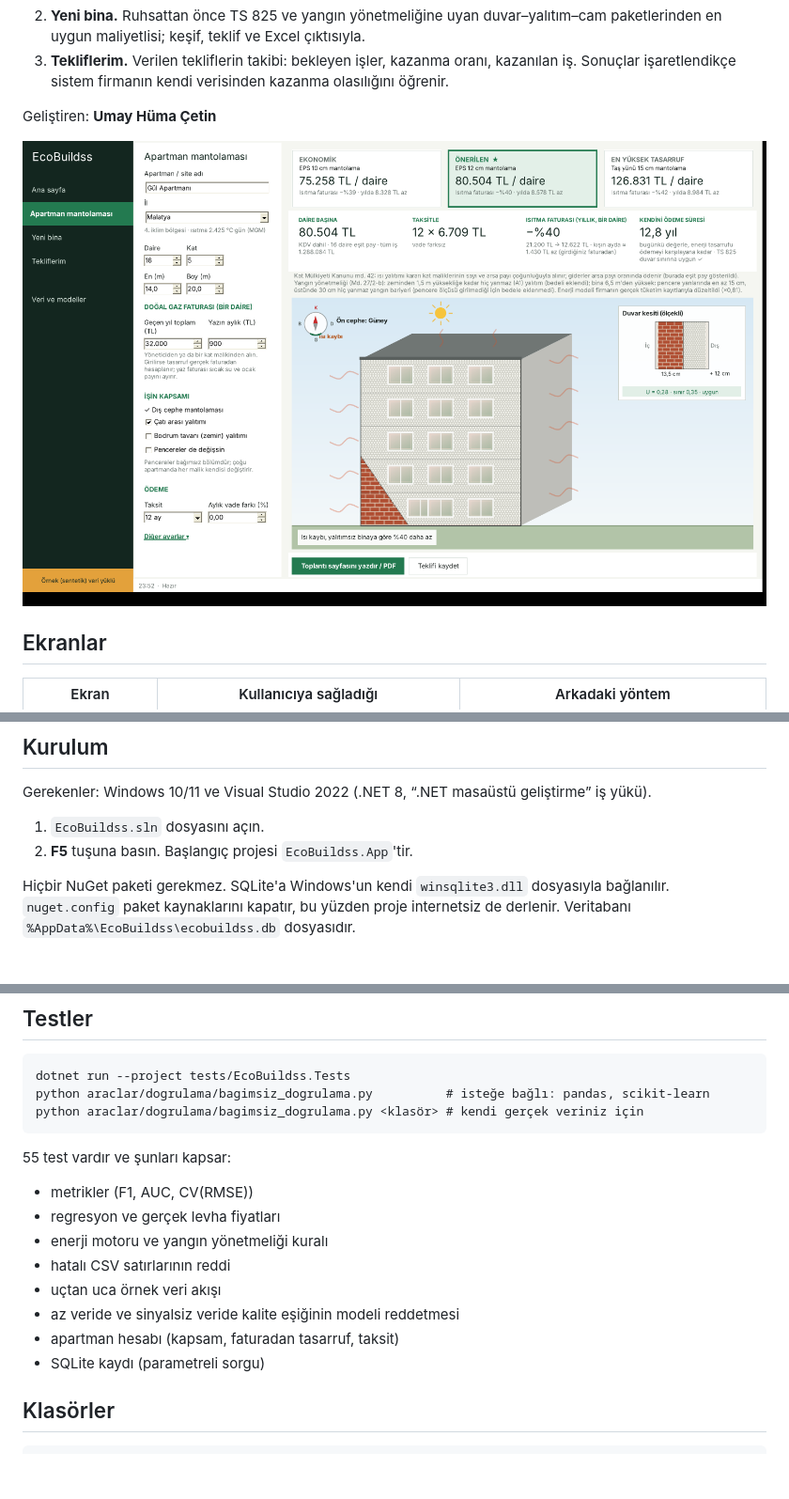
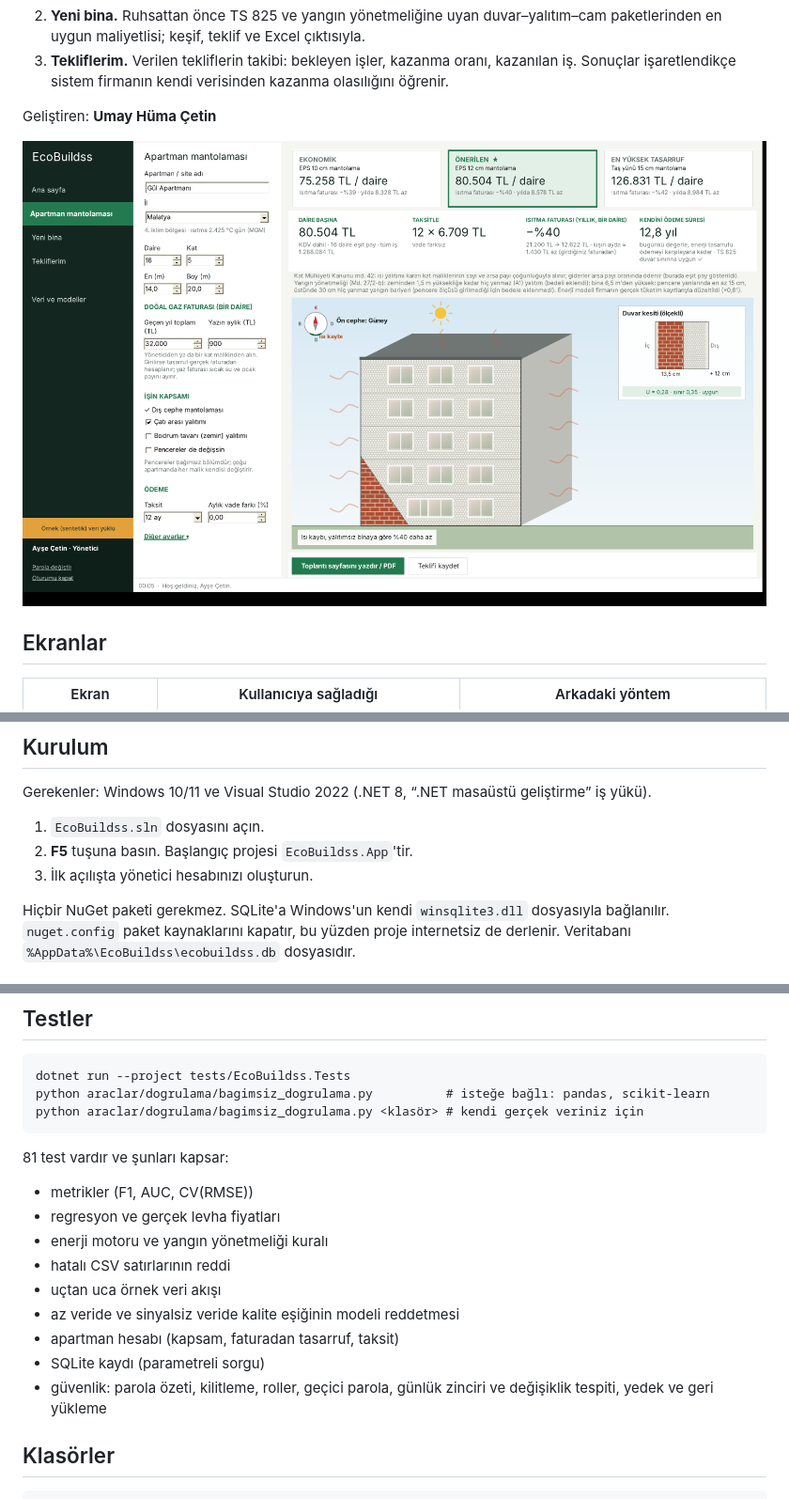
Before and after one commit to Umay-Huma-Cetin/greenbuildss, a Markdown page: README.md, 3 parts joined by grey strips. Shown at 94% size. GitHub-like rendering; pictures changed too: docs/ekran/02_apartman_mantolamasi.png; blank space fills up the shorter version.

Commit message:
Kullanıcı girişi, roller, parola güvenliği, oturum zaman aşımı, değiştirilemez işlem günlüğü, hata günlüğü ve otomatik yedek

````diff
--- a/README.md
+++ b/README.md
@@ -31,6 +67,7 @@ Gerekenler: Windows 10/11 ve Visual Studio 2022 (.NET 8, “.NET masaüstü geli
 
 1. `EcoBuildss.sln` dosyasını açın.
 2. **F5** tuşuna basın. Başlangıç projesi `EcoBuildss.App`'tir.
+3. İlk açılışta yönetici hesabınızı oluşturun.
 
 Hiçbir NuGet paketi gerekmez. SQLite'a Windows'un kendi `winsqlite3.dll` dosyasıyla bağlanılır. `nuget.config` paket kaynaklarını kapatır, bu yüzden proje internetsiz de derlenir. Veritabanı `%AppData%\EcoBuildss\ecobuildss.db` dosyasıdır.
 
@@ -78,7 +115,7 @@ python araclar/dogrulama/bagimsiz_dogrulama.py          # isteğe bağlı: panda
 python araclar/dogrulama/bagimsiz_dogrulama.py <klasör> # kendi gerçek veriniz için
 ```
 
-55 test vardır ve şunları kapsar:
+81 test vardır ve şunları kapsar:
 - metrikler (F1, AUC, CV(RMSE))
 - regresyon ve gerçek levha fiyatları
 - enerji motoru ve yangın yönetmeliği kuralı
@@ -87,6 +124,7 @@ python araclar/dogrulama/bagimsiz_dogrulama.py <klasör> # kendi gerçek veriniz
 - az veride ve sinyalsiz veride kalite eşiğinin modeli reddetmesi
 - apartman hesabı (kapsam, faturadan tasarruf, taksit)
 - SQLite kaydı (parametreli sorgu)
+- güvenlik: parola özeti, kilitleme, roller, geçici parola, günlük zinciri ve değişiklik tespiti, yedek ve geri yükleme
 
 ## Klasörler
 
````
Also changed, not shown: other parts of README.md (+36 -0 lines), docs/ekran/00_ilk_kurulum.png (added), docs/ekran/07_kullanicilar.png (added), docs/ekran/08_guvenlik_ve_yedek.png (added), 13 other files.
